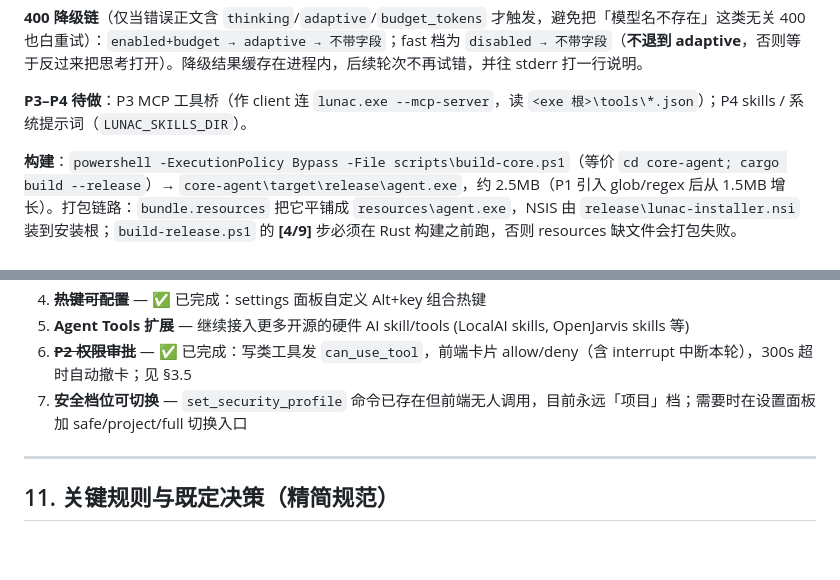
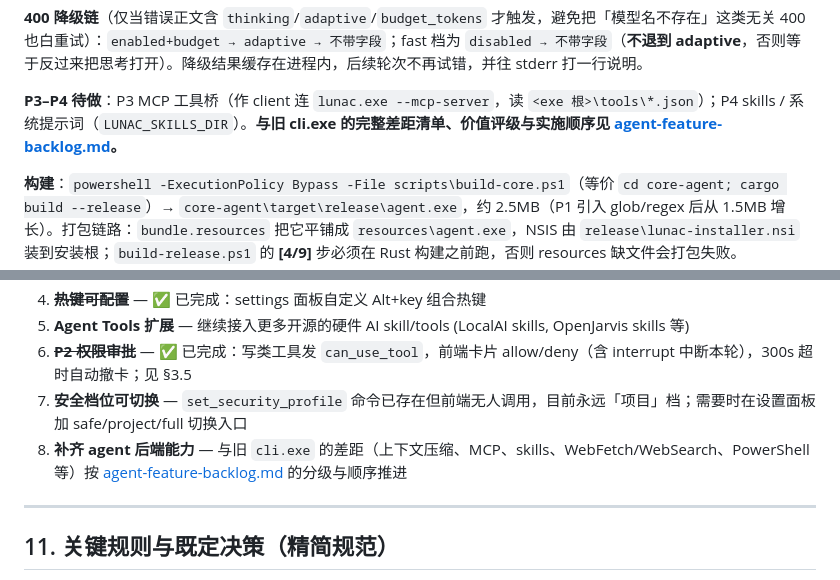
Before and after one commit to LythrumMoon/Lunac, a Markdown page: docs/ai-spec.md, 2 parts joined by grey strips. Rendered like a GitHub page; blank space fills up the shorter version.

```diff
--- a/docs/ai-spec.md
+++ b/docs/ai-spec.md
@@ -245,7 +245,7 @@ Lunac AI 采用 **Agent 单模式** 设计（简单模式已于 2026-08-04 移
 
 **400 降级链**（仅当错误正文含 `thinking`/`adaptive`/`budget_tokens` 才触发，避免把「模型名不存在」这类无关 400 也白重试）：`enabled+budget → adaptive → 不带字段`；fast 档为 `disabled → 不带字段`（**不退到 adaptive**，否则等于反过来把思考打开）。降级结果缓存在进程内，后续轮次不再试错，并往 stderr 打一行说明。
 
-**P3–P4 待做**：P3 MCP 工具桥（作 client 连 `lunac.exe --mcp-server`，读 `<exe 根>\tools\*.json`）；P4 skills / 系统提示词（`LUNAC_SKILLS_DIR`）。
+**P3–P4 待做**：P3 MCP 工具桥（作 client 连 `lunac.exe --mcp-server`，读 `<exe 根>\tools\*.json`）；P4 skills / 系统提示词（`LUNAC_SKILLS_DIR`）。**与旧 cli.exe 的完整差距清单、价值评级与实施顺序见 [agent-feature-backlog.md](file:///d:/cc/claude-code-cli-master/docs/agent-feature-backlog.md)。**
 
 **构建**：`powershell -ExecutionPolicy Bypass -File scripts\build-core.ps1`（等价 `cd core-agent; cargo build --release`）→ `core-agent\target\release\agent.exe`，约 2.5MB（P1 引入 glob/regex 后从 1.5MB 增长）。打包链路：`bundle.resources` 把它平铺成 `resources\agent.exe`，NSIS 由 `release\lunac-installer.nsi` 装到安装根；`build-release.ps1` 的 **[4/9]** 步必须在 Rust 构建之前跑，否则 resources 缺文件会打包失败。
 
@@ -537,6 +537,7 @@ git diff --cached --name-only | ForEach-Object { Get-Item $_ -EA SilentlyContinu
 5. **Agent Tools 扩展** — 继续接入更多开源的硬件 AI skill/tools (LocalAI skills, OpenJarvis skills 等)
 6. ~~**P2 权限审批**~~ — ✅ 已完成：写类工具发 `can_use_tool`，前端卡片 allow/deny（含 interrupt 中断本轮），300s 超时自动撤卡；见 §3.5
 7. **安全档位可切换** — `set_security_profile` 命令已存在但前端无人调用，目前永远「项目」档；需要时在设置面板加 safe/project/full 切换入口
+8. **补齐 agent 后端能力** — 与旧 `cli.exe` 的差距（上下文压缩、MCP、skills、WebFetch/WebSearch、PowerShell 等）按 [agent-feature-backlog.md](file:///d:/cc/claude-code-cli-master/docs/agent-feature-backlog.md) 的分级与顺序推进
 
 ---
 
```
Also changed, not shown: docs/agent-feature-backlog.md (added, +160 -0 lines).
